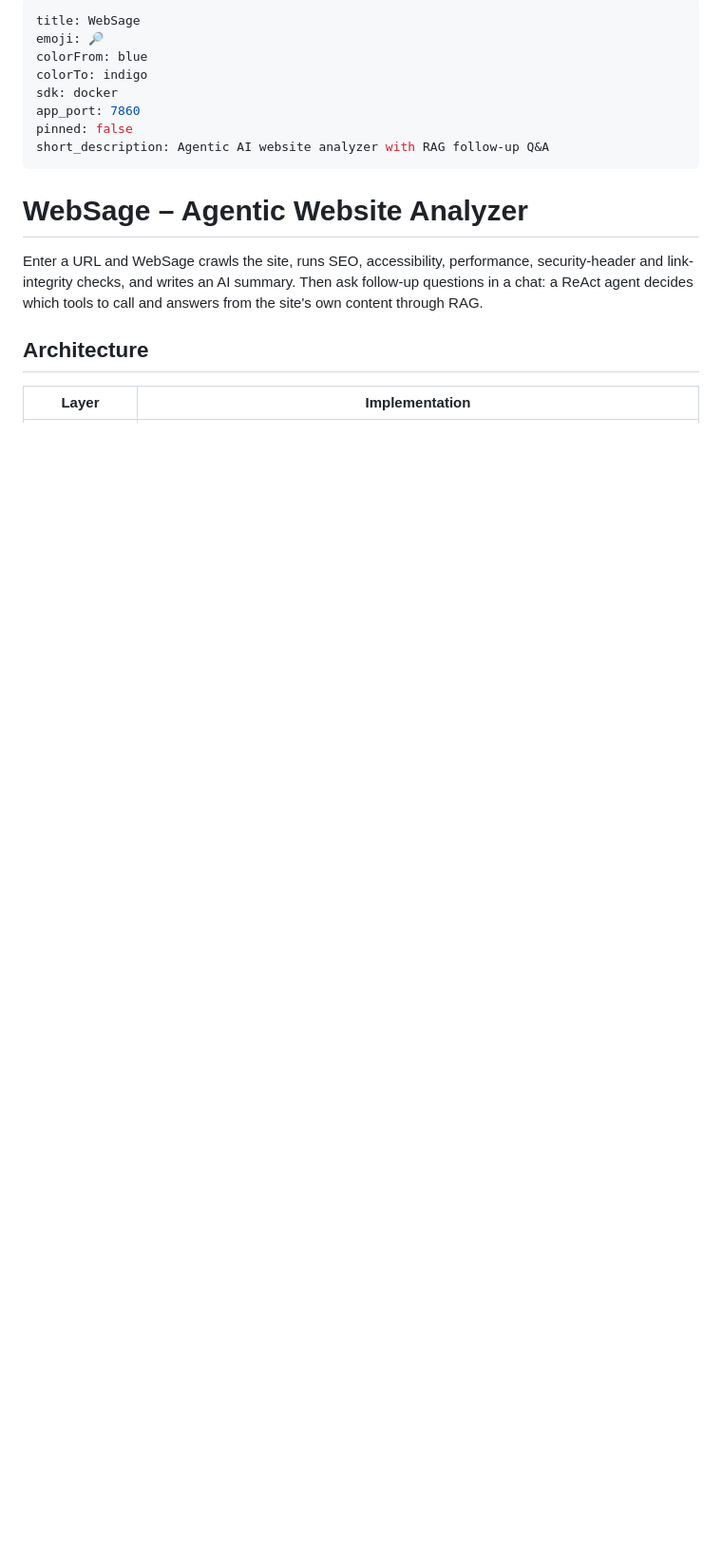
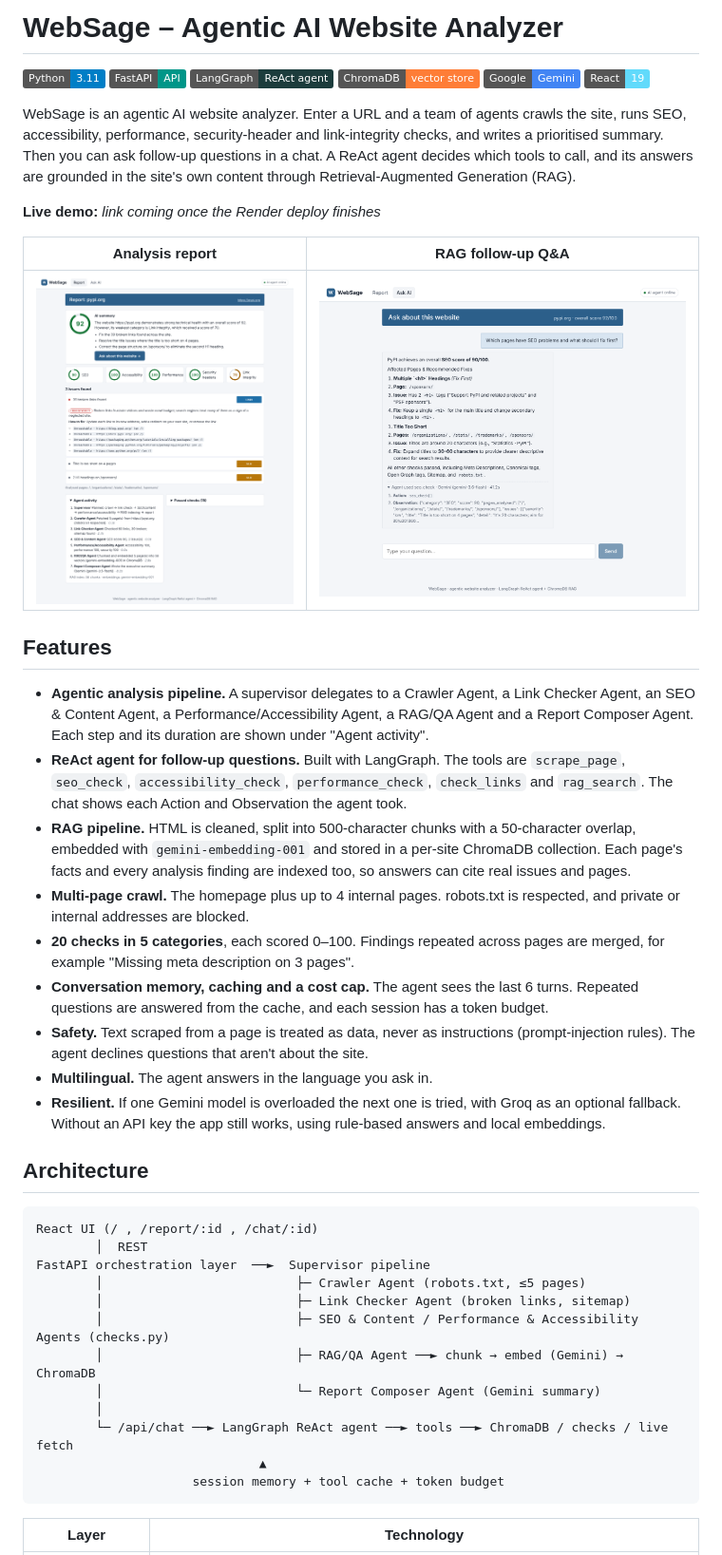
Before and after one commit to JasNahar/website-analyzer-, a Markdown page: README.md, the part around one of its changes. Shown at 95% size. Drawn GitHub-style; pictures changed too: docs/screenshots/chat.png (added), docs/screenshots/report.png (added); badges without logos; blank space fills up the shorter version.

Commit message:
Rewrite README for GitHub and add screenshots
Co-Authored-By: Claude Opus 5.5 <noreply@anthropic.com>
Claude-Session: https://claude.ai/code/session_019sujjaFvvfKKohsj1fV25N

````diff
--- a/README.md
+++ b/README.md
@@ -1,21 +1,46 @@
----
-title: WebSage
-emoji: 🔎
-colorFrom: blue
-colorTo: indigo
-sdk: docker
-app_port: 7860
-pinned: false
-short_description: Agentic AI website analyzer with RAG follow-up Q&A
----
+# WebSage – Agentic AI Website Analyzer
 
-# WebSage – Agentic Website Analyzer
+![Python](https://img.shields.io/badge/Python-3.11-blue) ![FastAPI](https://img.shields.io/badge/FastAPI-API-009688) ![LangGraph](https://img.shields.io/badge/LangGraph-ReAct%20agent-1c3c3c) ![ChromaDB](https://img.shields.io/badge/ChromaDB-vector%20store-orange) ![Gemini](https://img.shields.io/badge/Google-Gemini-4285F4) ![React](https://img.shields.io/badge/React-19-61dafb)
 
-Enter a URL and WebSage crawls the site, runs SEO, accessibility, performance, security-header and
-link-integrity checks, and writes an AI summary. Then ask follow-up questions in a chat: a ReAct agent
-decides which tools to call and answers from the site's own content through RAG.
+WebSage is an agentic AI website analyzer. Enter a URL and a team of agents crawls the site, runs SEO,
+accessibility, performance, security-header and link-integrity checks, and writes a prioritised summary.
+Then you can ask follow-up questions in a chat. A ReAct agent decides which tools to call, and its answers
+are grounded in the site's own content through Retrieval-Augmented Generation (RAG).
+
+**Live demo:** _link coming once the Render deploy finishes_
+
+| Analysis report | RAG follow-up Q&A |
+|---|---|
+| ![Report screen](docs/screenshots/report.png) | ![Chat screen](docs/screenshots/chat.png) |
+
+## Features
+
+- **Agentic analysis pipeline.** A supervisor delegates to a Crawler Agent, a Link Checker Agent, an SEO & Content Agent, a Performance/Accessibility Agent, a RAG/QA Agent and a Report Composer Agent. Each step and its duration are shown under "Agent activity".
+- **ReAct agent for follow-up questions.** Built with LangGraph. The tools are `scrape_page`, `seo_check`, `accessibility_check`, `performance_check`, `check_links` and `rag_search`. The chat shows each Action and Observation the agent took.
+- **RAG pipeline.** HTML is cleaned, split into 500-character chunks with a 50-character overlap, embedded with `gemini-embedding-001` and stored in a per-site ChromaDB collection. Each page's facts and every analysis finding are indexed too, so answers can cite real issues and pages.
+- **Multi-page crawl.** The homepage plus up to 4 internal pages. robots.txt is respected, and private or internal addresses are blocked.
+- **20 checks in 5 categories**, each scored 0–100. Findings repeated across pages are merged, for example "Missing meta description on 3 pages".
+- **Conversation memory, caching and a cost cap.** The agent sees the last 6 turns. Repeated questions are answered from the cache, and each session has a token budget.
+- **Safety.** Text scraped from a page is treated as data, never as instructions (prompt-injection rules). The agent declines questions that aren't about the site.
+- **Multilingual.** The agent answers in the language you ask in.
+- **Resilient.** If one Gemini model is overloaded the next one is tried, with Groq as an optional fallback. Without an API key the app still works, using rule-based answers and local embeddings.
 
 ## Architecture
 
-| Layer | Implementation |
+```
+React UI (/ , /report/:id , /chat/:id)
+        │  REST
+FastAPI orchestration layer  ──►  Supervisor pipeline
+        │                          ├─ Crawler Agent (robots.txt, ≤5 pages)
+        │                          ├─ Link Checker Agent (broken links, sitemap)
+        │                          ├─ SEO & Content / Performance & Accessibility Agents (checks.py)
+        │                          ├─ RAG/QA Agent ──► chunk → embed (Gemini) → ChromaDB
+        │                          └─ Report Composer Agent (Gemini summary)
+        │
+        └─ /api/chat ──► LangGraph ReAct agent ──► tools ──► ChromaDB / checks / live fetch
+                              ▲
+                     session memory + tool cache + token budget
+```
+
+| Layer | Technology |
 |---|---|
````
Also changed, not shown: other parts of README.md (+64 -31 lines), docs/screenshots/home.png (added), docs/screenshots/mobile.png (added).
